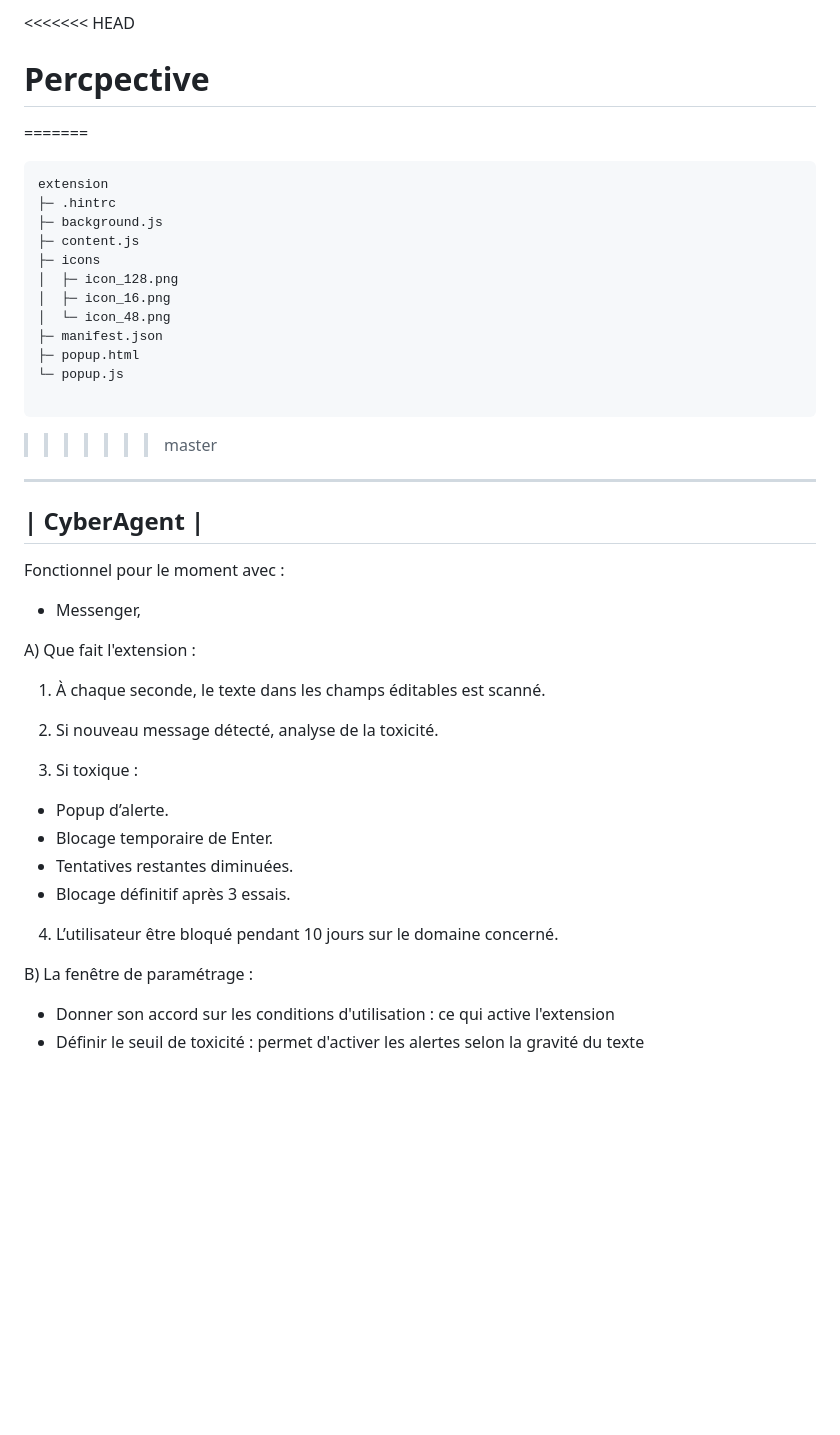
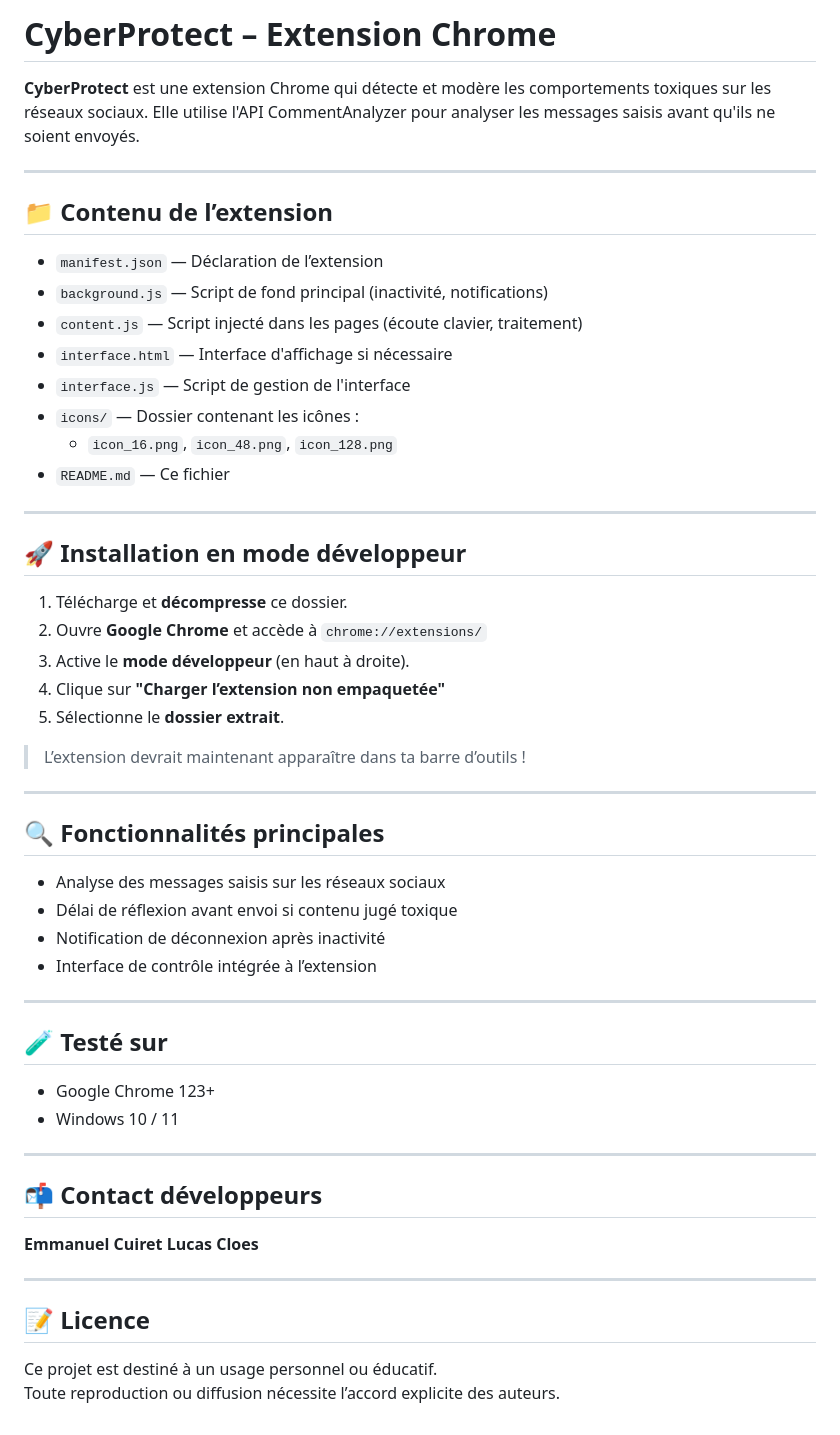
Before and after one commit to cccLUCASccc/Percpective, a Markdown page: README.md, the part around the change. GitHub-like rendering; blank space fills up the shorter version.

````diff
--- a/README.md
+++ b/README.md
@@ -1,48 +1,59 @@
-<<<<<<< HEAD
-# Percpective
-=======
+# CyberProtect – Extension Chrome
 
-```
-extension
-├─ .hintrc
-├─ background.js
-├─ content.js
-├─ icons
-│  ├─ icon_128.png
-│  ├─ icon_16.png
-│  └─ icon_48.png
-├─ manifest.json
-├─ popup.html
-└─ popup.js
+**CyberProtect** est une extension Chrome qui détecte et modère les comportements toxiques sur les réseaux sociaux.
+Elle utilise l'API CommentAnalyzer pour analyser les messages saisis avant qu'ils ne soient envoyés.
 
-```
->>>>>>> master
+---
 
---------------
-| CyberAgent |
---------------
+## 📁 Contenu de l’extension
 
-Fonctionnel pour le moment avec :
-- Messenger,
+- `manifest.json` — Déclaration de l’extension
+- `background.js` — Script de fond principal (inactivité, notifications)
+- `content.js` — Script injecté dans les pages (écoute clavier, traitement)
+- `interface.html` — Interface d'affichage si nécessaire
+- `interface.js` — Script de gestion de l'interface
+- `icons/` — Dossier contenant les icônes :
+  - `icon_16.png`, `icon_48.png`, `icon_128.png`
+- `README.md` — Ce fichier
 
-A) Que fait l'extension :
+---
 
-1) À chaque seconde, le texte dans les champs  éditables est scanné.
+## 🚀 Installation en mode développeur
 
-2) Si nouveau message détecté, analyse de la toxicité.
+1. Télécharge et **décompresse** ce dossier.
+2. Ouvre **Google Chrome** et accède à `chrome://extensions/`
+3. Active le **mode développeur** (en haut à droite).
+4. Clique sur **"Charger l’extension non empaquetée"**
+5. Sélectionne le **dossier extrait**.
 
-3) Si toxique :
+> L’extension devrait maintenant apparaître dans ta barre d’outils !
 
-- Popup d’alerte.
-- Blocage temporaire de Enter.
-- Tentatives restantes diminuées.
-- Blocage définitif après 3 essais.
+---
 
-4) L’utilisateur être bloqué pendant 10 jours sur le domaine concerné.
+## 🔍 Fonctionnalités principales
 
+- Analyse des messages saisis sur les réseaux sociaux
+- Délai de réflexion avant envoi si contenu jugé toxique
+- Notification de déconnexion après inactivité
+- Interface de contrôle intégrée à l’extension
 
-B) La fenêtre de paramétrage :
+---
 
-- Donner son accord sur les conditions d'utilisation :
-ce qui active l'extension
-- Définir le seuil de toxicité : permet d'activer les alertes selon la gravité du texte
+## 🧪 Testé sur
+
+- Google Chrome 123+
+- Windows 10 / 11
+
+---
+
+## 📬 Contact développeurs
+
+**Emmanuel Cuiret**
+**Lucas Cloes**
+
+---
+
+## 📝 Licence
+
+Ce projet est destiné à un usage personnel ou éducatif.
+Toute reproduction ou diffusion nécessite l’accord explicite des auteurs.
````
Also changed, not shown: icons/icon_128.png, icons/icon_16.png, icons/icon_48.png, 12 other files.
